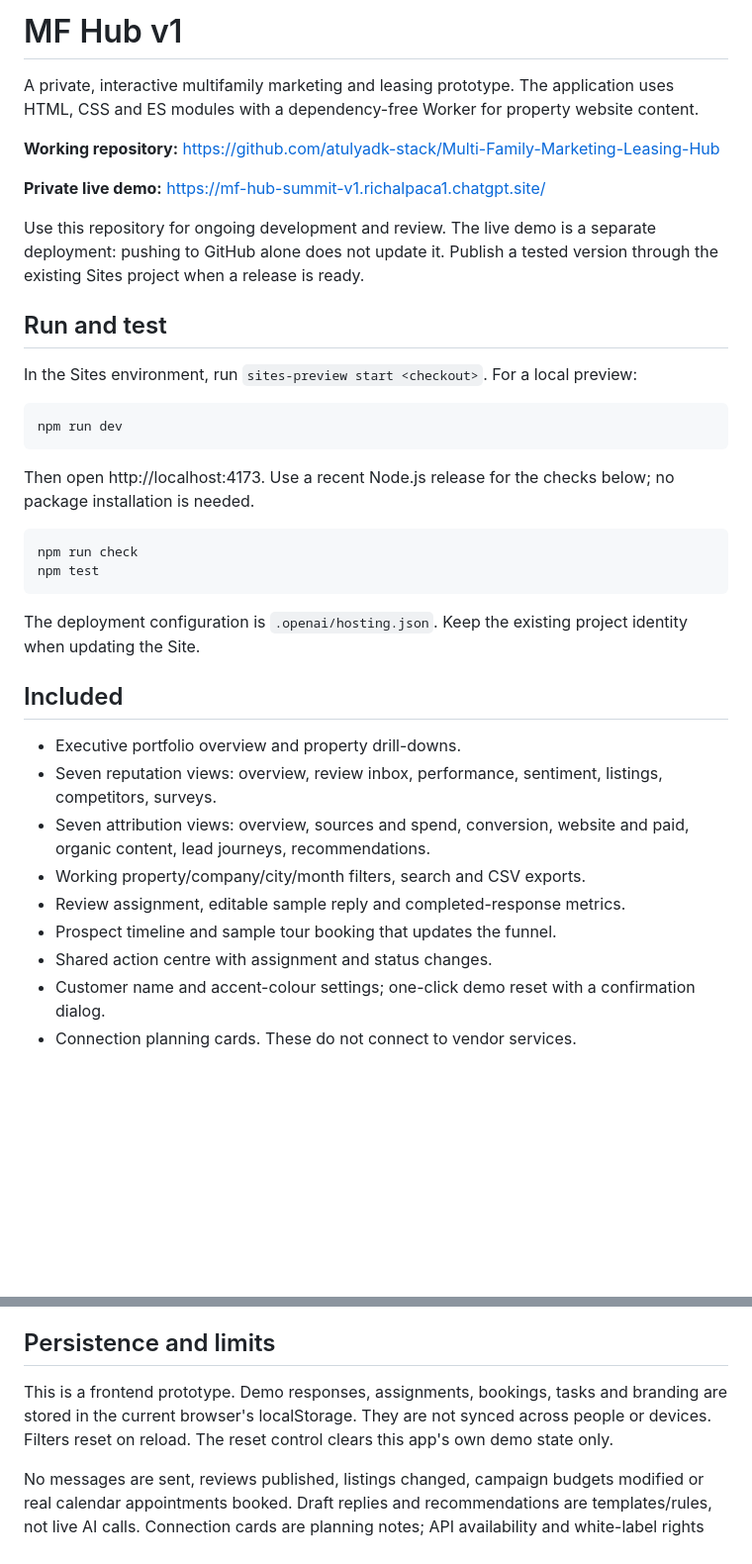
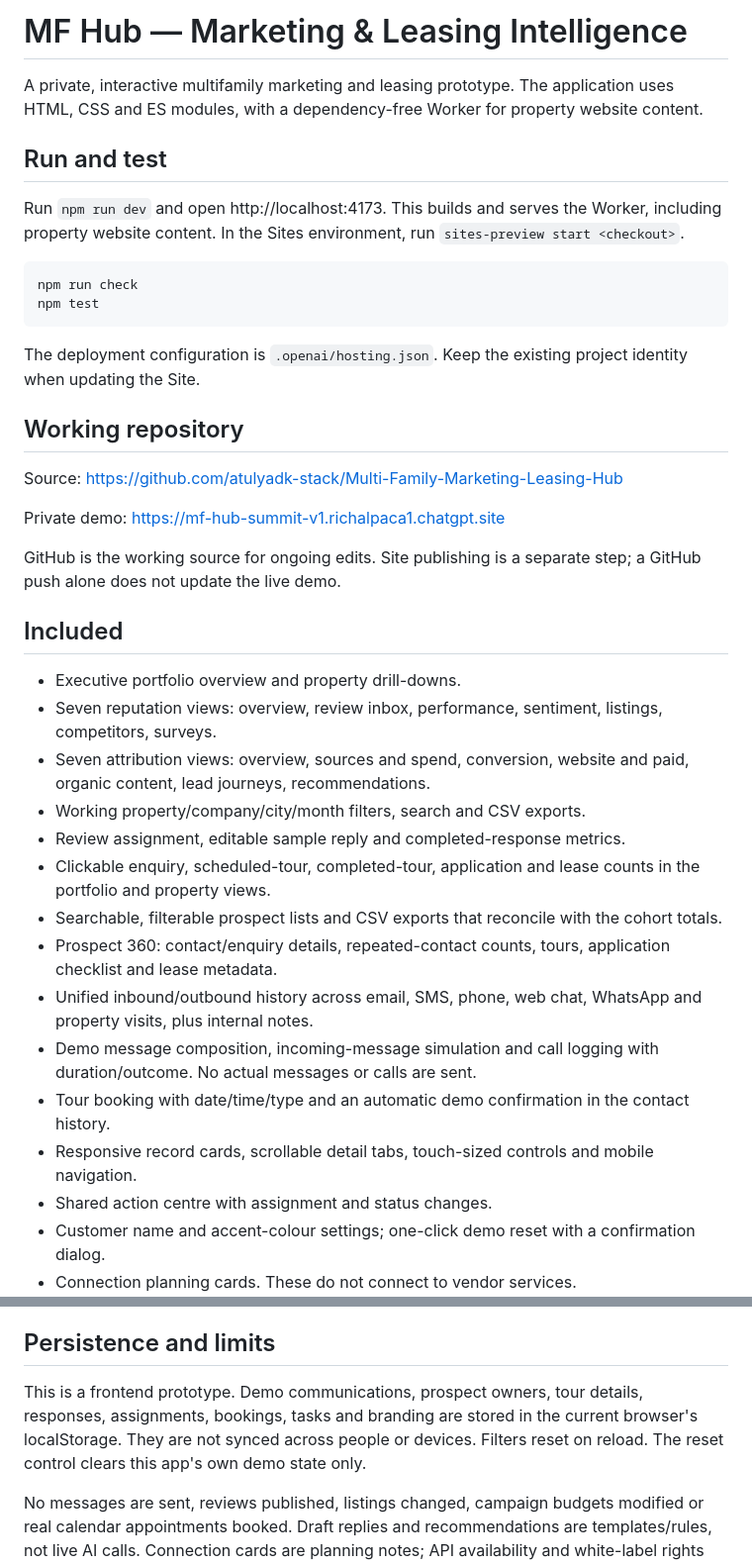
Before and after one commit to atulyadk-stack/Multi-Family-Marketing-Leasing-Hub, a Markdown page: README.md, 2 parts joined by grey strips. Shown at 99% size. Drawn GitHub-style; blank space fills up the shorter version.

````diff
--- a/README.md
+++ b/README.md
@@ -1,22 +1,10 @@
-# MF Hub v1
+# MF Hub — Marketing & Leasing Intelligence
 
-A private, interactive multifamily marketing and leasing prototype. The application uses HTML, CSS and ES modules with a dependency-free Worker for property website content.
-
-**Working repository:** https://github.com/atulyadk-stack/Multi-Family-Marketing-Leasing-Hub
-
-**Private live demo:** https://mf-hub-summit-v1.richalpaca1.chatgpt.site/
-
-Use this repository for ongoing development and review. The live demo is a separate deployment: pushing to GitHub alone does not update it. Publish a tested version through the existing Sites project when a release is ready.
+A private, interactive multifamily marketing and leasing prototype. The application uses HTML, CSS and ES modules, with a dependency-free Worker for property website content.
 
 ## Run and test
 
-In the Sites environment, run `sites-preview start <checkout>`. For a local preview:
-
-```sh
-npm run dev
-```
-
-Then open http://localhost:4173. Use a recent Node.js release for the checks below; no package installation is needed.
+Run `npm run dev` and open http://localhost:4173. This builds and serves the Worker, including property website content. In the Sites environment, run `sites-preview start <checkout>`.
 
 ```sh
 npm run check
@@ -25,6 +13,14 @@ npm test
 
 The deployment configuration is `.openai/hosting.json`. Keep the existing project identity when updating the Site.
 
+## Working repository
+
+Source: https://github.com/atulyadk-stack/Multi-Family-Marketing-Leasing-Hub
+
+Private demo: https://mf-hub-summit-v1.richalpaca1.chatgpt.site
+
+GitHub is the working source for ongoing edits. Site publishing is a separate step; a GitHub push alone does not update the live demo.
+
 ## Included
 
 - Executive portfolio overview and property drill-downs.
@@ -32,7 +28,13 @@ The deployment configuration is `.openai/hosting.json`. Keep the existing projec
 - Seven attribution views: overview, sources and spend, conversion, website and paid, organic content, lead journeys, recommendations.
 - Working property/company/city/month filters, search and CSV exports.
 - Review assignment, editable sample reply and completed-response metrics.
-- Prospect timeline and sample tour booking that updates the funnel.
+- Clickable enquiry, scheduled-tour, completed-tour, application and lease counts in the portfolio and property views.
+- Searchable, filterable prospect lists and CSV exports that reconcile with the cohort totals.
+- Prospect 360: contact/enquiry details, repeated-contact counts, tours, application checklist and lease metadata.
+- Unified inbound/outbound history across email, SMS, phone, web chat, WhatsApp and property visits, plus internal notes.
+- Demo message composition, incoming-message simulation and call logging with duration/outcome. No actual messages or calls are sent.
+- Tour booking with date/time/type and an automatic demo confirmation in the contact history.
+- Responsive record cards, scrollable detail tabs, touch-sized controls and mobile navigation.
 - Shared action centre with assignment and status changes.
 - Customer name and accent-colour settings; one-click demo reset with a confirmation dialog.
 - Connection planning cards. These do not connect to vendor services.
@@ -65,7 +67,7 @@ The information architecture follows the user's supplied Birdeye reputation repo
 
 ## Persistence and limits
 
-This is a frontend prototype. Demo responses, assignments, bookings, tasks and branding are stored in the current browser's localStorage. They are not synced across people or devices. Filters reset on reload. The reset control clears this app's own demo state only.
+This is a frontend prototype. Demo communications, prospect owners, tour details, responses, assignments, bookings, tasks and branding are stored in the current browser's localStorage. They are not synced across people or devices. Filters reset on reload. The reset control clears this app's own demo state only.
 
 No messages are sent, reviews published, listings changed, campaign budgets modified or real calendar appointments booked. Draft replies and recommendations are templates/rules, not live AI calls. Connection cards are planning notes; API availability and white-label rights still require vendor confirmation.
 
````
Also changed, not shown: other parts of README.md (+13 -5 lines), AGENTS.md (+10 -26 lines), docs/communications-production-plan.md (added, +26 -0 lines), docs/mf-hub-prospect-360.jpg (added), 10 other files.
